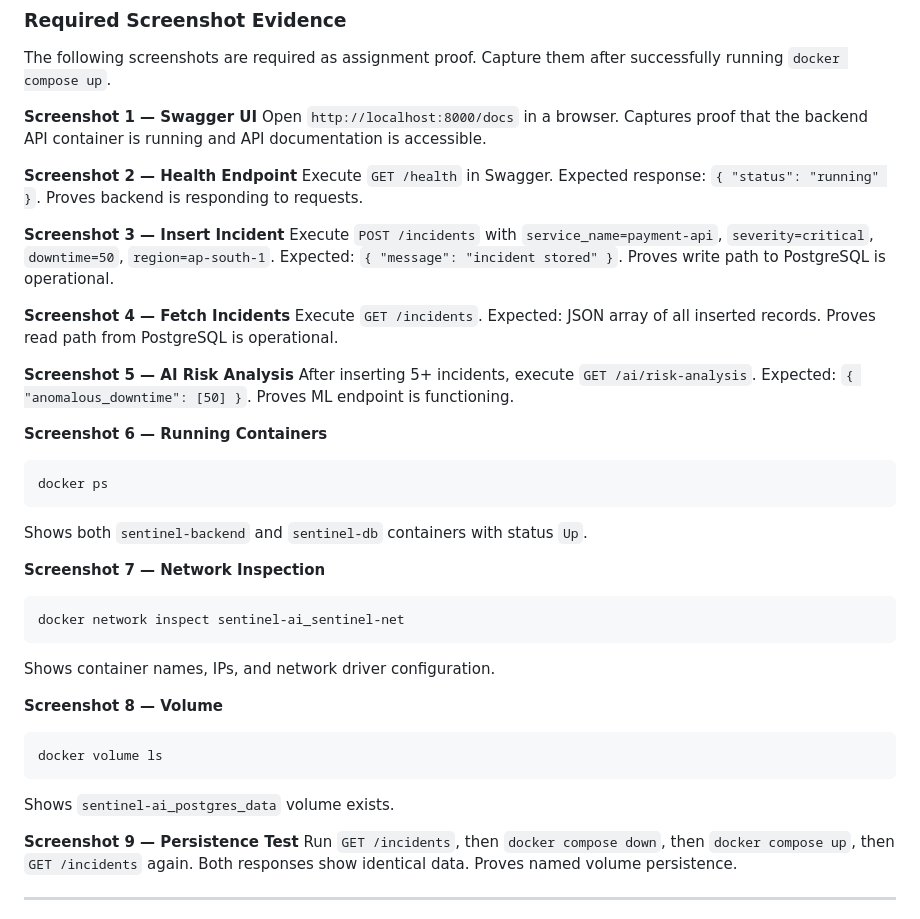
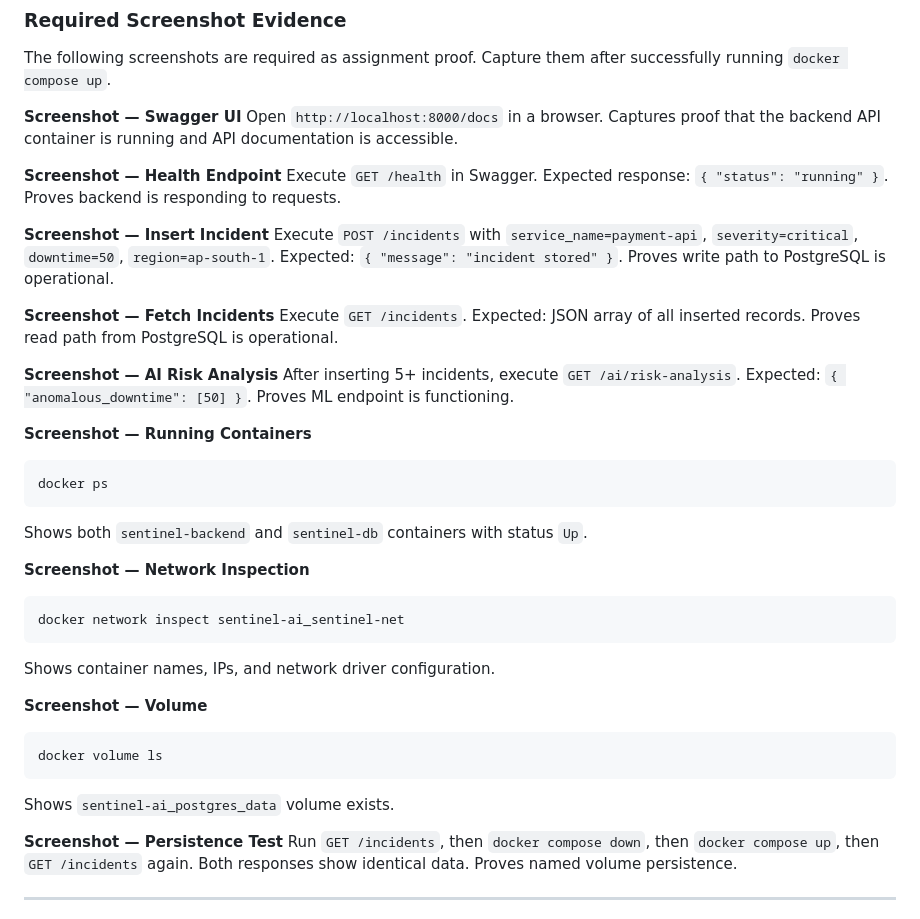
Before and after one commit to Nitanshu715/SentinelAI-Containerized-DevOps-Incident-Intelligence-System, a Markdown page: README.md, the part around the change. Drawn GitHub-style.

````diff
--- a/README.md
+++ b/README.md
@@ -764,40 +764,40 @@ docker compose build --no-cache
 
 The following screenshots are required as assignment proof. Capture them after successfully running `docker compose up`.
 
-**Screenshot 1 — Swagger UI**
+**Screenshot — Swagger UI**
 Open `http://localhost:8000/docs` in a browser. Captures proof that the backend API container is running and API documentation is accessible.
 
-**Screenshot 2 — Health Endpoint**
+**Screenshot — Health Endpoint**
 Execute `GET /health` in Swagger. Expected response: `{ "status": "running" }`. Proves backend is responding to requests.
 
-**Screenshot 3 — Insert Incident**
+**Screenshot — Insert Incident**
 Execute `POST /incidents` with `service_name=payment-api`, `severity=critical`, `downtime=50`, `region=ap-south-1`. Expected: `{ "message": "incident stored" }`. Proves write path to PostgreSQL is operational.
 
-**Screenshot 4 — Fetch Incidents**
+**Screenshot — Fetch Incidents**
 Execute `GET /incidents`. Expected: JSON array of all inserted records. Proves read path from PostgreSQL is operational.
 
-**Screenshot 5 — AI Risk Analysis**
+**Screenshot — AI Risk Analysis**
 After inserting 5+ incidents, execute `GET /ai/risk-analysis`. Expected: `{ "anomalous_downtime": [50] }`. Proves ML endpoint is functioning.
 
-**Screenshot 6 — Running Containers**
+**Screenshot — Running Containers**
 ```bash
 docker ps
 ```
 Shows both `sentinel-backend` and `sentinel-db` containers with status `Up`.
 
-**Screenshot 7 — Network Inspection**
+**Screenshot — Network Inspection**
 ```bash
 docker network inspect sentinel-ai_sentinel-net
 ```
 Shows container names, IPs, and network driver configuration.
 
-**Screenshot 8 — Volume**
+**Screenshot — Volume**
 ```bash
 docker volume ls
 ```
 Shows `sentinel-ai_postgres_data` volume exists.
 
-**Screenshot 9 — Persistence Test**
+**Screenshot — Persistence Test**
 Run `GET /incidents`, then `docker compose down`, then `docker compose up`, then `GET /incidents` again. Both responses show identical data. Proves named volume persistence.
 
 ---
````
